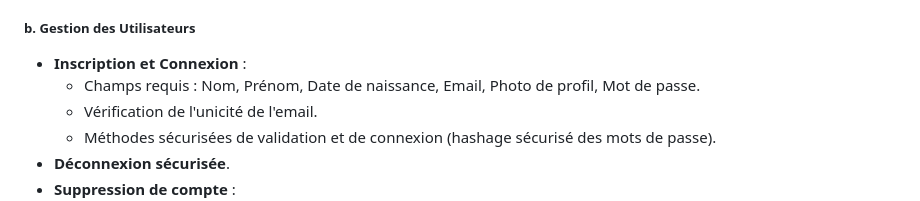
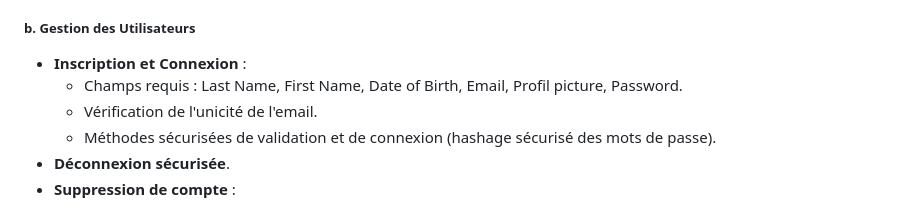
Before and after one commit to SourisVerte03/DORANCONET, a Markdown page: README.md, the part around the change. Drawn GitHub-style.

```diff
--- a/README.md
+++ b/README.md
@@ -16,7 +16,7 @@ Le développement couvre la création d'une application web suivant l'architectu
 
 ##### b. **Gestion des Utilisateurs**
 - **Inscription et Connexion** :
-  - Champs requis : Nom, Prénom, Date de naissance, Email, Photo de profil, Mot de passe.
+  - Champs requis : Last Name, First Name, Date of Birth, Email, Profil picture, Password.
   - Vérification de l'unicité de l'email.
   - Méthodes sécurisées de validation et de connexion (hashage sécurisé des mots de passe).
 - **Déconnexion sécurisée**.
```
